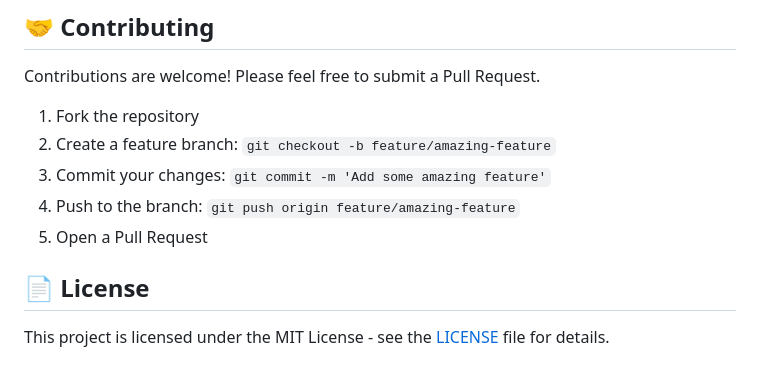
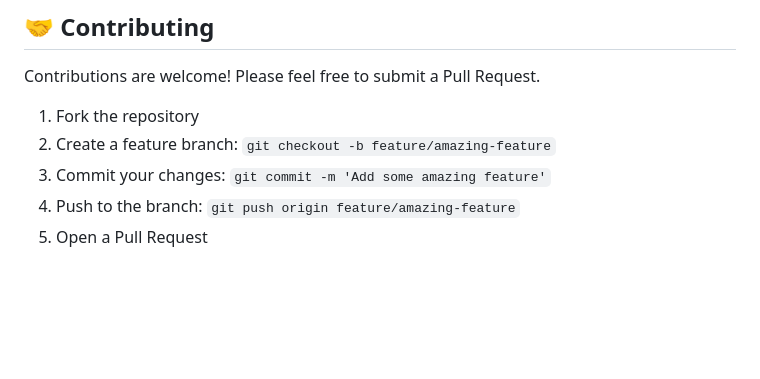
Before and after one commit to AorySoft/Slackbot, a Markdown page: readme.md, the part around the change. Drawn GitHub-style; blank space fills up the shorter version.

```diff
--- a/readme.md
+++ b/readme.md
@@ -252,7 +252,3 @@ Contributions are welcome! Please feel free to submit a Pull Request.
 3. Commit your changes: `git commit -m 'Add some amazing feature'`
 4. Push to the branch: `git push origin feature/amazing-feature`
 5. Open a Pull Request
-
-## 📄 License
-
-This project is licensed under the MIT License - see the [LICENSE](LICENSE) file for details.
```
